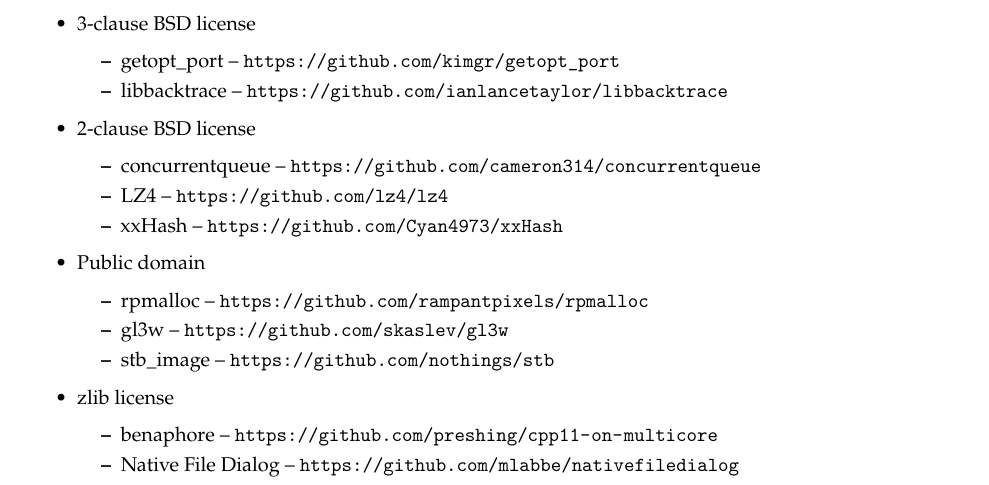
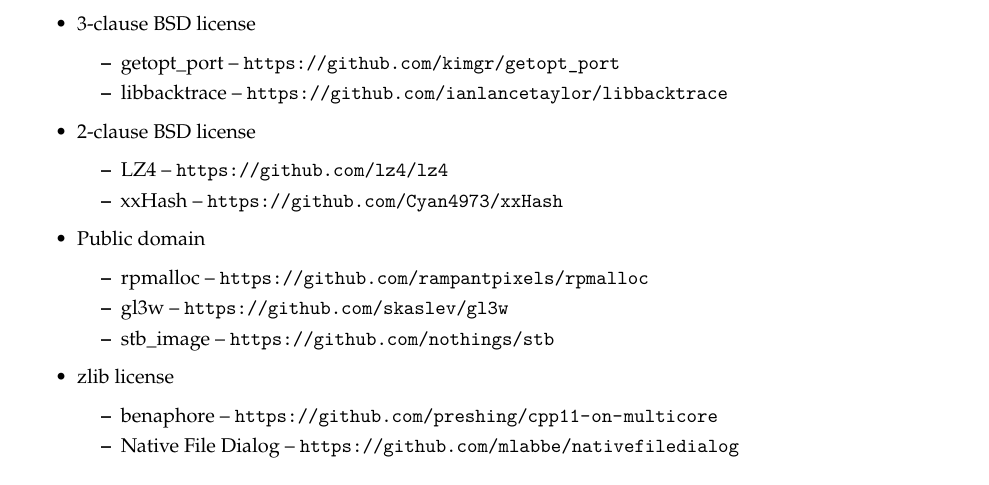
Before and after one commit to wolfpld/tracy, a LaTeX document (manual/tracy.tex): part of page 53 of 53, cut so that both start at the same text. Compiled offline with pdfLaTeX.

Commit message:
Remove concurrentqueue.

```diff
--- a/manual/tracy.tex
+++ b/manual/tracy.tex
@@ -2438,7 +2438,6 @@
 
 \item 2-clause BSD license
 \begin{itemize}
-\item concurrentqueue -- \url{https://github.com/cameron314/concurrentqueue}
 \item LZ4 -- \url{https://github.com/lz4/lz4}
 \item xxHash -- \url{https://github.com/Cyan4973/xxHash}
 \end{itemize}
```
Also changed, not shown: 1 other file.
